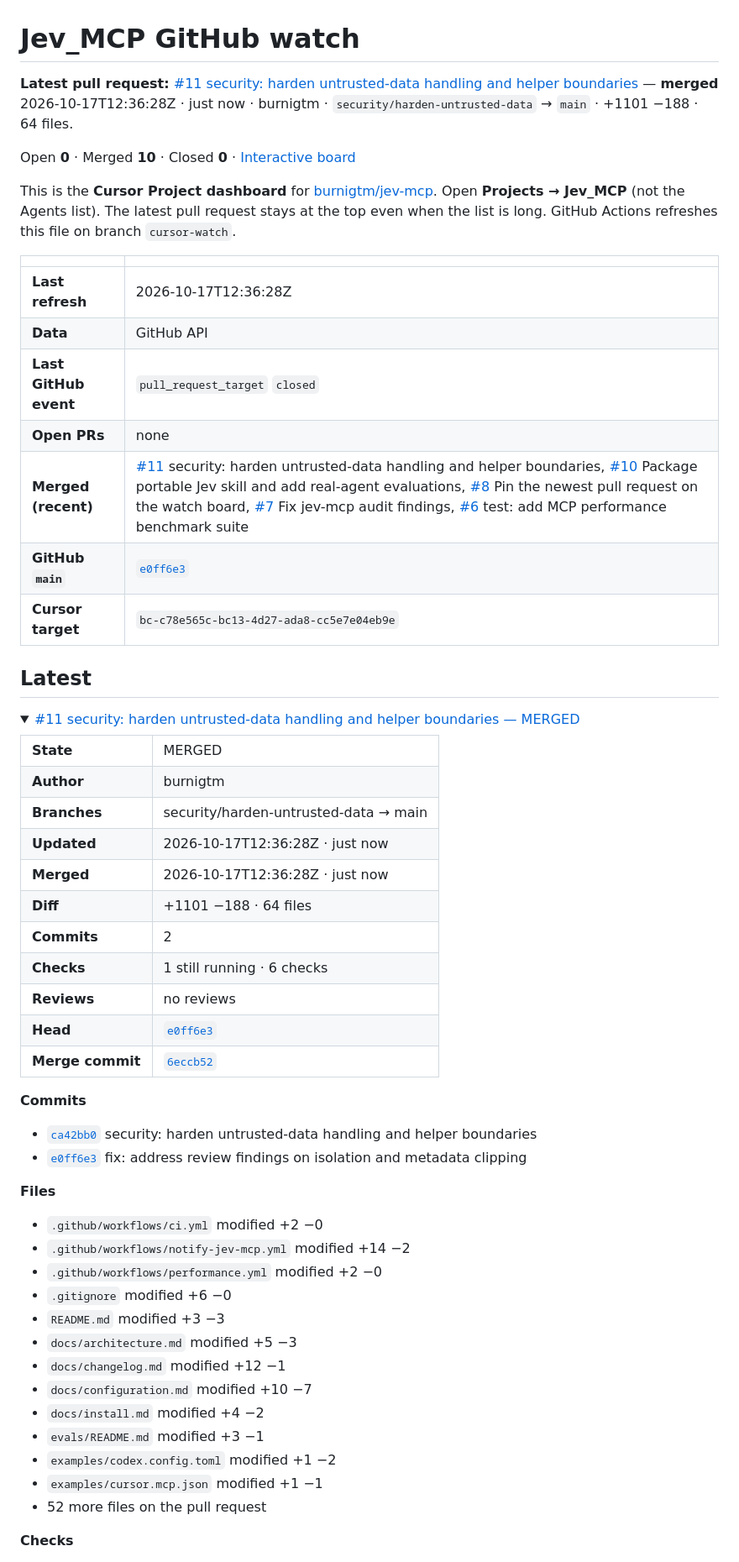
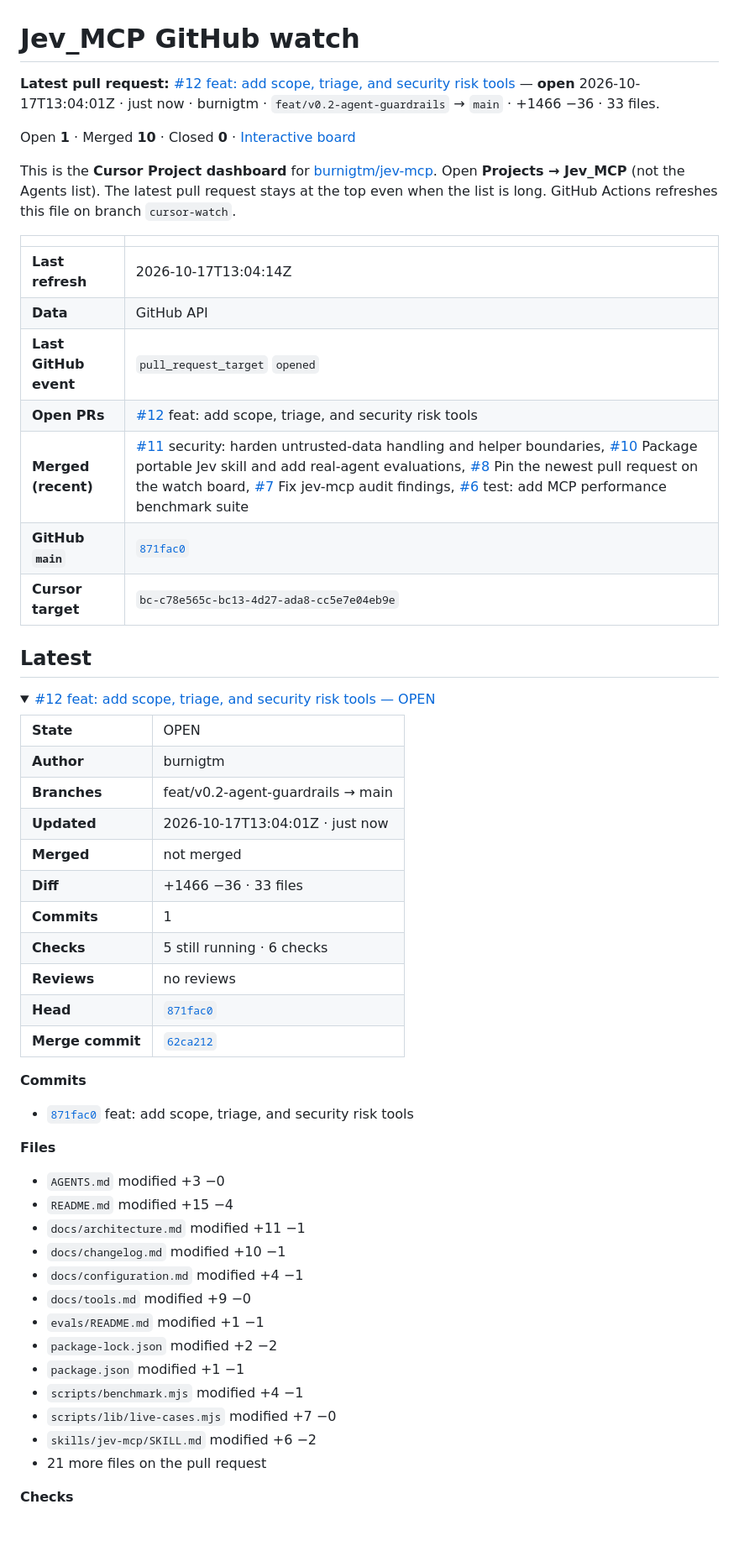
Before and after one commit to burnigtm/jev-mcp, a Markdown page: docs/github-watch.md, the part around one of its changes. Shown at 84% size. GitHub-like rendering; blank space fills up the shorter version.

Commit message:
Update Jev_MCP GitHub watch dashboard

```diff
--- a/docs/github-watch.md
+++ b/docs/github-watch.md
@@ -1,55 +1,54 @@
 # Jev_MCP GitHub watch
 
-**Latest pull request:** [#11 security: harden untrusted-data handling and helper boundaries](https://github.com/burnigtm/jev-mcp/pull/11) — **merged** 2026-10-17T12:36:28Z · just now · burnigtm · `security/harden-untrusted-data` → `main` · +1101 −188 · 64 files.
+**Latest pull request:** [#12 feat: add scope, triage, and security risk tools](https://github.com/burnigtm/jev-mcp/pull/12) — **open** 2026-10-17T13:04:01Z · just now · burnigtm · `feat/v0.2-agent-guardrails` → `main` · +1466 −36 · 33 files.
 
-Open **0** · Merged **10** · Closed **0** · [Interactive board](github-watch.html)
+Open **1** · Merged **10** · Closed **0** · [Interactive board](github-watch.html)
 
 This is the **Cursor Project dashboard** for [burnigtm/jev-mcp](https://github.com/burnigtm/jev-mcp). Open **Projects → Jev_MCP** (not the Agents list). The latest pull request stays at the top even when the list is long. GitHub Actions refreshes this file on branch `cursor-watch`.
 
 | | |
 | --- | --- |
-| **Last refresh** | 2026-10-17T12:36:28Z |
+| **Last refresh** | 2026-10-17T13:04:14Z |
 | **Data** | GitHub API |
-| **Last GitHub event** | `pull_request_target` `closed` |
-| **Open PRs** | none |
+| **Last GitHub event** | `pull_request_target` `opened` |
+| **Open PRs** | [#12](https://github.com/burnigtm/jev-mcp/pull/12) feat: add scope, triage, and security risk tools |
 | **Merged (recent)** | [#11](https://github.com/burnigtm/jev-mcp/pull/11) security: harden untrusted-data handling and helper boundaries, [#10](https://github.com/burnigtm/jev-mcp/pull/10) Package portable Jev skill and add real-agent evaluations, [#8](https://github.com/burnigtm/jev-mcp/pull/8) Pin the newest pull request on the watch board, [#7](https://github.com/burnigtm/jev-mcp/pull/7) Fix jev-mcp audit findings, [#6](https://github.com/burnigtm/jev-mcp/pull/6) test: add MCP performance benchmark suite |
-| **GitHub `main`** | [`e0ff6e3`](https://github.com/burnigtm/jev-mcp/commit/e0ff6e38121cc817b419dba14ce0ecfc717612f5) |
+| **GitHub `main`** | [`871fac0`](https://github.com/burnigtm/jev-mcp/commit/871fac0b722a10434a9f52e200bb67dbffd5fe20) |
 | **Cursor target** | `bc-c78e565c-bc13-4d27-ada8-cc5e7e04eb9e` |
 
 ## Latest
 
 <details open>
-<summary><a href="https://github.com/burnigtm/jev-mcp/pull/11">#11 security: harden untrusted-data handling and helper boundaries — MERGED</a></summary>
+<summary><a href="https://github.com/burnigtm/jev-mcp/pull/12">#12 feat: add scope, triage, and security risk tools — OPEN</a></summary>
 <table>
-<tr><td><strong>State</strong></td><td>MERGED</td></tr>
+<tr><td><strong>State</strong></td><td>OPEN</td></tr>
 <tr><td><strong>Author</strong></td><td>burnigtm</td></tr>
-<tr><td><strong>Branches</strong></td><td>security/harden-untrusted-data → main</td></tr>
-<tr><td><strong>Updated</strong></td><td>2026-10-17T12:36:28Z · just now</td></tr>
-<tr><td><strong>Merged</strong></td><td>2026-10-17T12:36:28Z · just now</td></tr>
-<tr><td><strong>Diff</strong></td><td>+1101 −188 · 64 files</td></tr>
-<tr><td><strong>Commits</strong></td><td>2</td></tr>
-<tr><td><strong>Checks</strong></td><td>1 still running · 6 checks</td></tr>
+<tr><td><strong>Branches</strong></td><td>feat/v0.2-agent-guardrails → main</td></tr>
+<tr><td><strong>Updated</strong></td><td>2026-10-17T13:04:01Z · just now</td></tr>
+<tr><td><strong>Merged</strong></td><td>not merged</td></tr>
+<tr><td><strong>Diff</strong></td><td>+1466 −36 · 33 files</td></tr>
+<tr><td><strong>Commits</strong></td><td>1</td></tr>
+<tr><td><strong>Checks</strong></td><td>5 still running · 6 checks</td></tr>
 <tr><td><strong>Reviews</strong></td><td>no reviews</td></tr>
-<tr><td><strong>Head</strong></td><td><a href="https://github.com/burnigtm/jev-mcp/commit/e0ff6e38121cc817b419dba14ce0ecfc717612f5"><code>e0ff6e3</code></a></td></tr>
-<tr><td><strong>Merge commit</strong></td><td><a href="https://github.com/burnigtm/jev-mcp/commit/6eccb5234823a9f58d9a7cab95bf71b04df00c91"><code>6eccb52</code></a></td></tr>
+<tr><td><strong>Head</strong></td><td><a href="https://github.com/burnigtm/jev-mcp/commit/871fac0b722a10434a9f52e200bb67dbffd5fe20"><code>871fac0</code></a></td></tr>
+<tr><td><strong>Merge commit</strong></td><td><a href="https://github.com/burnigtm/jev-mcp/commit/62ca2123c25b67ed2cd1fbdbac5c0c1607b0e909"><code>62ca212</code></a></td></tr>
 </table>
 <p><strong>Commits</strong></p><ul>
-<li><a href="https://github.com/burnigtm/jev-mcp/commit/ca42bb0c5723d1a374917f93ab7b6200590b1bdf"><code>ca42bb0</code></a> security: harden untrusted-data handling and helper boundaries</li>
-<li><a href="https://github.com/burnigtm/jev-mcp/commit/e0ff6e38121cc817b419dba14ce0ecfc717612f5"><code>e0ff6e3</code></a> fix: address review findings on isolation and metadata clipping</li>
+<li><a href="https://github.com/burnigtm/jev-mcp/commit/871fac0b722a10434a9f52e200bb67dbffd5fe20"><code>871fac0</code></a> feat: add scope, triage, and security risk tools</li>
 </ul>
 <p><strong>Files</strong></p><ul>
-<li><code>.github/workflows/ci.yml</code> modified +2 −0</li>
-<li><code>.github/workflows/notify-jev-mcp.yml</code> modified +14 −2</li>
-<li><code>.github/workflows/performance.yml</code> modified +2 −0</li>
-<li><code>.gitignore</code> modified +6 −0</li>
-<li><code>README.md</code> modified +3 −3</li>
-<li><code>docs/architecture.md</code> modified +5 −3</li>
-<li><code>docs/changelog.md</code> modified +12 −1</li>
-<li><code>docs/configuration.md</code> modified +10 −7</li>
-<li><code>docs/install.md</code> modified +4 −2</li>
-<li><code>evals/README.md</code> modified +3 −1</li>
-<li><code>examples/codex.config.toml</code> modified +1 −2</li>
-<li><code>examples/cursor.mcp.json</code> modified +1 −1</li>
-<li>52 more files on the pull request</li>
+<li><code>AGENTS.md</code> modified +3 −0</li>
+<li><code>README.md</code> modified +15 −4</li>
+<li><code>docs/architecture.md</code> modified +11 −1</li>
+<li><code>docs/changelog.md</code> modified +10 −1</li>
+<li><code>docs/configuration.md</code> modified +4 −1</li>
+<li><code>docs/tools.md</code> modified +9 −0</li>
+<li><code>evals/README.md</code> modified +1 −1</li>
+<li><code>package-lock.json</code> modified +2 −2</li>
+<li><code>package.json</code> modified +1 −1</li>
+<li><code>scripts/benchmark.mjs</code> modified +4 −1</li>
+<li><code>scripts/lib/live-cases.mjs</code> modified +7 −0</li>
+<li><code>skills/jev-mcp/SKILL.md</code> modified +6 −2</li>
+<li>21 more files on the pull request</li>
 </ul>
 <p><strong>Checks</strong></p><ul>
```
Also changed, not shown: other parts of docs/github-watch.md (+31 -13 lines).
